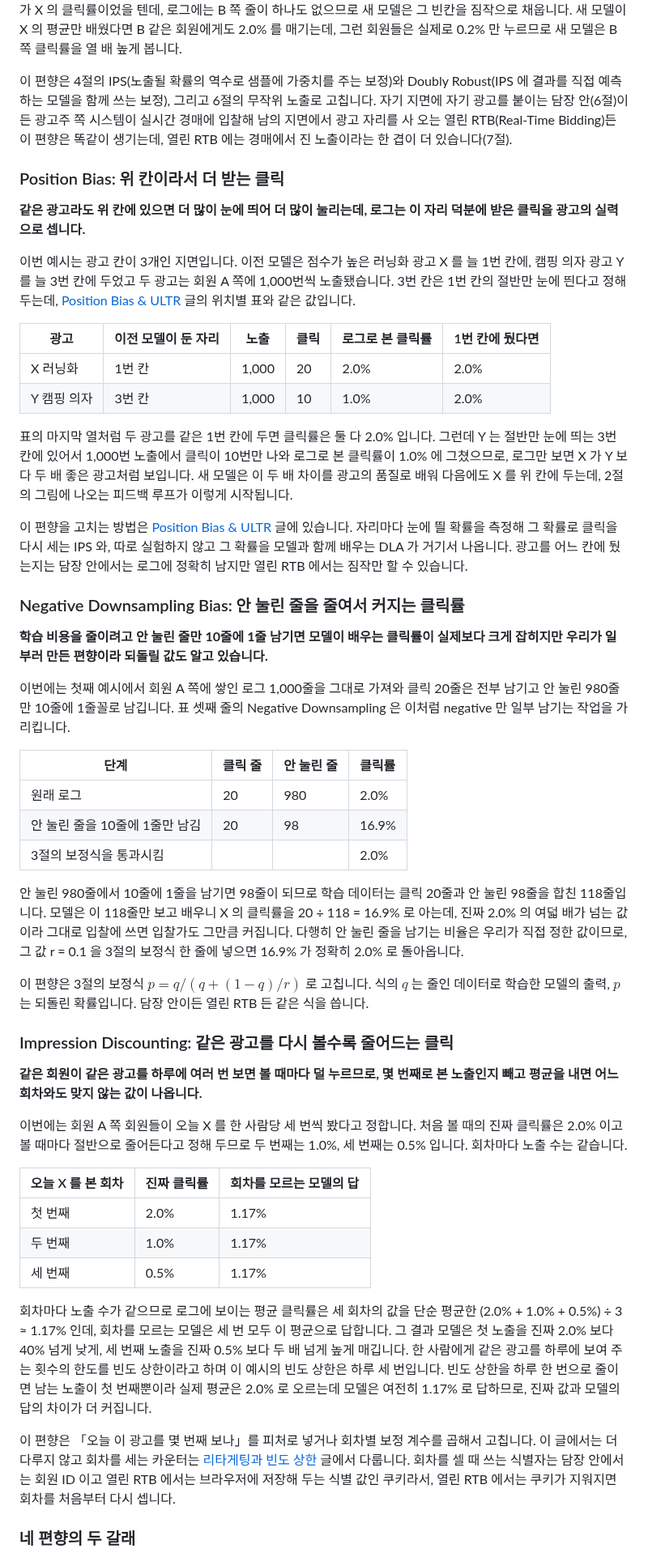
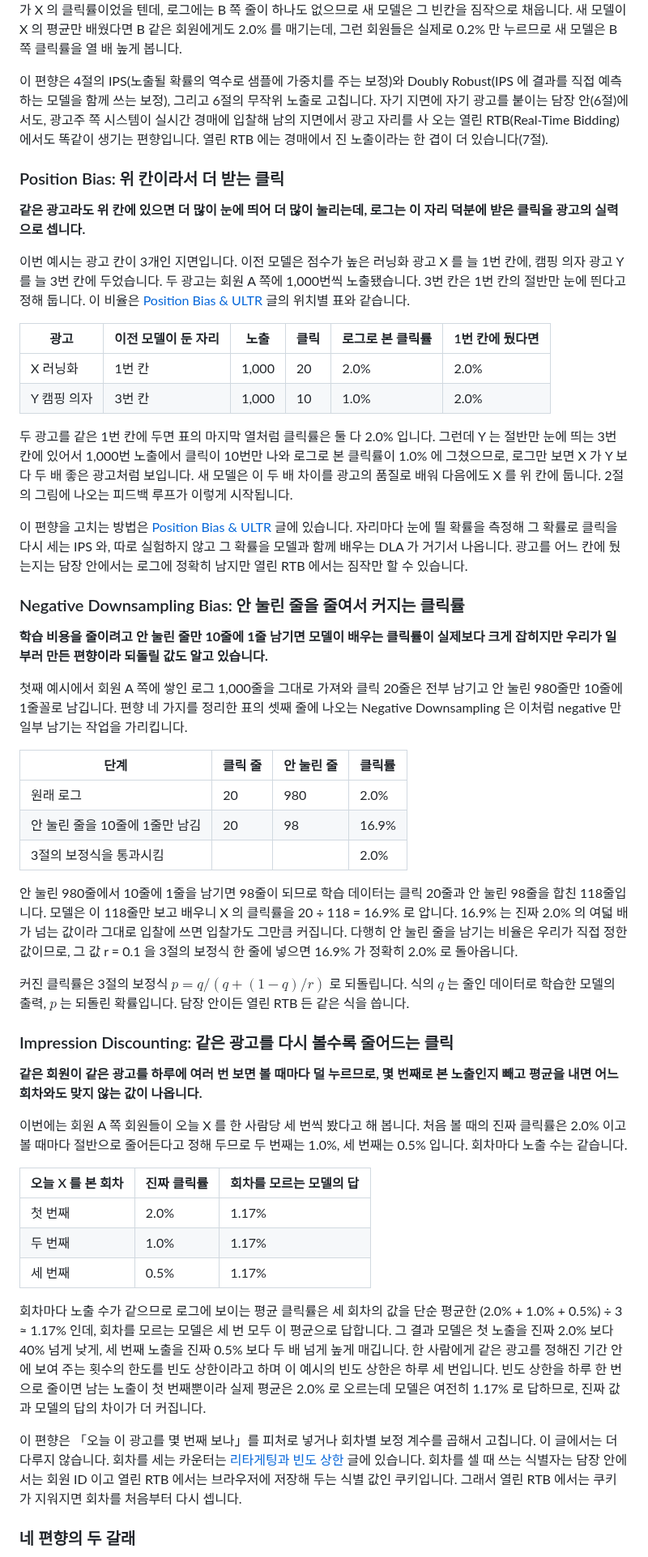
Before and after one commit to chkimsu/adtech-blog, a Markdown page: posts-easy/negative-sampling-bias.md, the part around one of its changes. Shown at 81% size. Drawn GitHub-style.

Commit message:
fix(posts-easy): negative-sampling-bias 다시 쓴 판 검토와 말투 점검
Co-Authored-By: Claude Opus 5.5 <noreply@anthropic.com>

```diff
--- a/posts-easy/negative-sampling-bias.md
+++ b/posts-easy/negative-sampling-bias.md
@@ -73,20 +73,20 @@ pCTR(광고가 노출됐을 때 클릭될 확률을 모델이 예측한 값) 모
 
 로그 자체는 틀리지 않았습니다. 표의 「로그로 계산한 X 의 클릭률」은 A 쪽 클릭 20번을 노출 1,000번으로 나눈 2.0% 로, A 쪽 회원들의 클릭률로는 정확한 값입니다. 문제는 B 쪽 칸이 비어 있다는 데 있습니다. 두 쪽에 1,000번씩 보여 줬다면 A 쪽 클릭 20번에 B 쪽 클릭 2번(1,000번의 0.2%)이 더해진 22번을 노출 2,000번으로 나눈 1.1% 가 X 의 클릭률이었을 텐데, 로그에는 B 쪽 줄이 하나도 없으므로 새 모델은 그 빈칸을 짐작으로 채웁니다. 새 모델이 X 의 평균만 배웠다면 B 같은 회원에게도 2.0% 를 매기는데, 그런 회원들은 실제로 0.2% 만 누르므로 새 모델은 B 쪽 클릭률을 열 배 높게 봅니다.
 
-이 편향은 4절의 IPS(노출될 확률의 역수로 샘플에 가중치를 주는 보정)와 Doubly Robust(IPS 에 결과를 직접 예측하는 모델을 함께 쓰는 보정), 그리고 6절의 무작위 노출로 고칩니다. 자기 지면에 자기 광고를 붙이는 담장 안(6절)이든 광고주 쪽 시스템이 실시간 경매에 입찰해 남의 지면에서 광고 자리를 사 오는 열린 RTB(Real-Time Bidding)든 이 편향은 똑같이 생기는데, 열린 RTB 에는 경매에서 진 노출이라는 한 겹이 더 있습니다(7절).
+이 편향은 4절의 IPS(노출될 확률의 역수로 샘플에 가중치를 주는 보정)와 Doubly Robust(IPS 에 결과를 직접 예측하는 모델을 함께 쓰는 보정), 그리고 6절의 무작위 노출로 고칩니다. 자기 지면에 자기 광고를 붙이는 담장 안(6절)에서도, 광고주 쪽 시스템이 실시간 경매에 입찰해 남의 지면에서 광고 자리를 사 오는 열린 RTB(Real-Time Bidding)에서도 똑같이 생기는 편향입니다. 열린 RTB 에는 경매에서 진 노출이라는 한 겹이 더 있습니다(7절).
 
 ### Position Bias: 위 칸이라서 더 받는 클릭
 
 **같은 광고라도 위 칸에 있으면 더 많이 눈에 띄어 더 많이 눌리는데, 로그는 이 자리 덕분에 받은 클릭을 광고의 실력으로 셉니다.**
 
-이번 예시는 광고 칸이 3개인 지면입니다. 이전 모델은 점수가 높은 러닝화 광고 X 를 늘 1번 칸에, 캠핑 의자 광고 Y 를 늘 3번 칸에 두었고 두 광고는 회원 A 쪽에 1,000번씩 노출됐습니다. 3번 칸은 1번 칸의 절반만 눈에 띈다고 정해 두는데, [Position Bias & ULTR](post.html?id=position-bias-ultr) 글의 위치별 표와 같은 값입니다.
+이번 예시는 광고 칸이 3개인 지면입니다. 이전 모델은 점수가 높은 러닝화 광고 X 를 늘 1번 칸에, 캠핑 의자 광고 Y 를 늘 3번 칸에 두었습니다. 두 광고는 회원 A 쪽에 1,000번씩 노출됐습니다. 3번 칸은 1번 칸의 절반만 눈에 띈다고 정해 둡니다. 이 비율은 [Position Bias & ULTR](post.html?id=position-bias-ultr) 글의 위치별 표와 같습니다.
 
 | 광고 | 이전 모델이 둔 자리 | 노출 | 클릭 | 로그로 본 클릭률 | 1번 칸에 뒀다면 |
 |---|---|---|---|---|---|
 | X 러닝화 | 1번 칸 | 1,000 | 20 | 2.0% | 2.0% |
 | Y 캠핑 의자 | 3번 칸 | 1,000 | 10 | 1.0% | 2.0% |
 
-표의 마지막 열처럼 두 광고를 같은 1번 칸에 두면 클릭률은 둘 다 2.0% 입니다. 그런데 Y 는 절반만 눈에 띄는 3번 칸에 있어서 1,000번 노출에서 클릭이 10번만 나와 로그로 본 클릭률이 1.0% 에 그쳤으므로, 로그만 보면 X 가 Y 보다 두 배 좋은 광고처럼 보입니다. 새 모델은 이 두 배 차이를 광고의 품질로 배워 다음에도 X 를 위 칸에 두는데, 2절의 그림에 나오는 피드백 루프가 이렇게 시작됩니다.
+두 광고를 같은 1번 칸에 두면 표의 마지막 열처럼 클릭률은 둘 다 2.0% 입니다. 그런데 Y 는 절반만 눈에 띄는 3번 칸에 있어서 1,000번 노출에서 클릭이 10번만 나와 로그로 본 클릭률이 1.0% 에 그쳤으므로, 로그만 보면 X 가 Y 보다 두 배 좋은 광고처럼 보입니다. 새 모델은 이 두 배 차이를 광고의 품질로 배워 다음에도 X 를 위 칸에 둡니다. 2절의 그림에 나오는 피드백 루프가 이렇게 시작됩니다.
 
 이 편향을 고치는 방법은 [Position Bias & ULTR](post.html?id=position-bias-ultr) 글에 있습니다. 자리마다 눈에 띌 확률을 측정해 그 확률로 클릭을 다시 세는 IPS 와, 따로 실험하지 않고 그 확률을 모델과 함께 배우는 DLA 가 거기서 나옵니다. 광고를 어느 칸에 뒀는지는 담장 안에서는 로그에 정확히 남지만 열린 RTB 에서는 짐작만 할 수 있습니다.
 
@@ -94,7 +94,7 @@ pCTR(광고가 노출됐을 때 클릭될 확률을 모델이 예측한 값) 모
 
 **학습 비용을 줄이려고 안 눌린 줄만 10줄에 1줄 남기면 모델이 배우는 클릭률이 실제보다 크게 잡히지만 우리가 일부러 만든 편향이라 되돌릴 값도 알고 있습니다.**
 
-이번에는 첫째 예시에서 회원 A 쪽에 쌓인 로그 1,000줄을 그대로 가져와 클릭 20줄은 전부 남기고 안 눌린 980줄만 10줄에 1줄꼴로 남깁니다. 표 셋째 줄의 Negative Downsampling 은 이처럼 negative 만 일부 남기는 작업을 가리킵니다.
+첫째 예시에서 회원 A 쪽에 쌓인 로그 1,000줄을 그대로 가져와 클릭 20줄은 전부 남기고 안 눌린 980줄만 10줄에 1줄꼴로 남깁니다. 편향 네 가지를 정리한 표의 셋째 줄에 나오는 Negative Downsampling 은 이처럼 negative 만 일부 남기는 작업을 가리킵니다.
 
 | 단계 | 클릭 줄 | 안 눌린 줄 | 클릭률 |
 |---|---|---|---|
@@ -102,15 +102,15 @@ pCTR(광고가 노출됐을 때 클릭될 확률을 모델이 예측한 값) 모
 | 안 눌린 줄을 10줄에 1줄만 남김 | 20 | 98 | 16.9% |
 | 3절의 보정식을 통과시킴 | | | 2.0% |
 
-안 눌린 980줄에서 10줄에 1줄을 남기면 98줄이 되므로 학습 데이터는 클릭 20줄과 안 눌린 98줄을 합친 118줄입니다. 모델은 이 118줄만 보고 배우니 X 의 클릭률을 20 ÷ 118 = 16.9% 로 아는데, 진짜 2.0% 의 여덟 배가 넘는 값이라 그대로 입찰에 쓰면 입찰가도 그만큼 커집니다. 다행히 안 눌린 줄을 남기는 비율은 우리가 직접 정한 값이므로, 그 값 r = 0.1 을 3절의 보정식 한 줄에 넣으면 16.9% 가 정확히 2.0% 로 돌아옵니다.
+안 눌린 980줄에서 10줄에 1줄을 남기면 98줄이 되므로 학습 데이터는 클릭 20줄과 안 눌린 98줄을 합친 118줄입니다. 모델은 이 118줄만 보고 배우니 X 의 클릭률을 20 ÷ 118 = 16.9% 로 압니다. 16.9% 는 진짜 2.0% 의 여덟 배가 넘는 값이라 그대로 입찰에 쓰면 입찰가도 그만큼 커집니다. 다행히 안 눌린 줄을 남기는 비율은 우리가 직접 정한 값이므로, 그 값 r = 0.1 을 3절의 보정식 한 줄에 넣으면 16.9% 가 정확히 2.0% 로 돌아옵니다.
 
-이 편향은 3절의 보정식 $p = q / (q + (1-q)/r)$ 로 고칩니다. 식의 $q$ 는 줄인 데이터로 학습한 모델의 출력, $p$ 는 되돌린 확률입니다. 담장 안이든 열린 RTB 든 같은 식을 씁니다.
+커진 클릭률은 3절의 보정식 $p = q / (q + (1-q)/r)$ 로 되돌립니다. 식의 $q$ 는 줄인 데이터로 학습한 모델의 출력, $p$ 는 되돌린 확률입니다. 담장 안이든 열린 RTB 든 같은 식을 씁니다.
 
 ### Impression Discounting: 같은 광고를 다시 볼수록 줄어드는 클릭
 
 **같은 회원이 같은 광고를 하루에 여러 번 보면 볼 때마다 덜 누르므로, 몇 번째로 본 노출인지 빼고 평균을 내면 어느 회차와도 맞지 않는 값이 나옵니다.**
 
-이번에는 회원 A 쪽 회원들이 오늘 X 를 한 사람당 세 번씩 봤다고 정합니다. 처음 볼 때의 진짜 클릭률은 2.0% 이고 볼 때마다 절반으로 줄어든다고 정해 두므로 두 번째는 1.0%, 세 번째는 0.5% 입니다. 회차마다 노출 수는 같습니다.
+이번에는 회원 A 쪽 회원들이 오늘 X 를 한 사람당 세 번씩 봤다고 해 봅니다. 처음 볼 때의 진짜 클릭률은 2.0% 이고 볼 때마다 절반으로 줄어든다고 정해 두므로 두 번째는 1.0%, 세 번째는 0.5% 입니다. 회차마다 노출 수는 같습니다.
 
 | 오늘 X 를 본 회차 | 진짜 클릭률 | 회차를 모르는 모델의 답 |
 |---|---|---|
@@ -118,9 +118,9 @@ pCTR(광고가 노출됐을 때 클릭될 확률을 모델이 예측한 값) 모
 | 두 번째 | 1.0% | 1.17% |
 | 세 번째 | 0.5% | 1.17% |
 
-회차마다 노출 수가 같으므로 로그에 보이는 평균 클릭률은 세 회차의 값을 단순 평균한 (2.0% + 1.0% + 0.5%) ÷ 3 ≈ 1.17% 인데, 회차를 모르는 모델은 세 번 모두 이 평균으로 답합니다. 그 결과 모델은 첫 노출을 진짜 2.0% 보다 40% 넘게 낮게, 세 번째 노출을 진짜 0.5% 보다 두 배 넘게 높게 매깁니다. 한 사람에게 같은 광고를 하루에 보여 주는 횟수의 한도를 빈도 상한이라고 하며 이 예시의 빈도 상한은 하루 세 번입니다. 빈도 상한을 하루 한 번으로 줄이면 남는 노출이 첫 번째뿐이라 실제 평균은 2.0% 로 오르는데 모델은 여전히 1.17% 로 답하므로, 진짜 값과 모델의 답의 차이가 더 커집니다.
+회차마다 노출 수가 같으므로 로그에 보이는 평균 클릭률은 세 회차의 값을 단순 평균한 (2.0% + 1.0% + 0.5%) ÷ 3 ≈ 1.17% 인데, 회차를 모르는 모델은 세 번 모두 이 평균으로 답합니다. 그 결과 모델은 첫 노출을 진짜 2.0% 보다 40% 넘게 낮게, 세 번째 노출을 진짜 0.5% 보다 두 배 넘게 높게 매깁니다. 한 사람에게 같은 광고를 정해진 기간 안에 보여 주는 횟수의 한도를 빈도 상한이라고 하며 이 예시의 빈도 상한은 하루 세 번입니다. 빈도 상한을 하루 한 번으로 줄이면 남는 노출이 첫 번째뿐이라 실제 평균은 2.0% 로 오르는데 모델은 여전히 1.17% 로 답하므로, 진짜 값과 모델의 답의 차이가 더 커집니다.
 
-이 편향은 「오늘 이 광고를 몇 번째 보나」를 피처로 넣거나 회차별 보정 계수를 곱해서 고칩니다. 이 글에서는 더 다루지 않고 회차를 세는 카운터는 [리타게팅과 빈도 상한](post.html?id=retargeting-frequency-cap) 글에서 다룹니다. 회차를 셀 때 쓰는 식별자는 담장 안에서는 회원 ID 이고 열린 RTB 에서는 브라우저에 저장해 두는 식별 값인 쿠키라서, 열린 RTB 에서는 쿠키가 지워지면 회차를 처음부터 다시 셉니다.
+이 편향은 「오늘 이 광고를 몇 번째 보나」를 피처로 넣거나 회차별 보정 계수를 곱해서 고칩니다. 이 글에서는 더 다루지 않습니다. 회차를 세는 카운터는 [리타게팅과 빈도 상한](post.html?id=retargeting-frequency-cap) 글에 있습니다. 회차를 셀 때 쓰는 식별자는 담장 안에서는 회원 ID 이고 열린 RTB 에서는 브라우저에 저장해 두는 식별 값인 쿠키입니다. 그래서 열린 RTB 에서는 쿠키가 지워지면 회차를 처음부터 다시 셉니다.
 
 ### 네 편향의 두 갈래
 
```
Also changed, not shown: other parts of posts-easy/negative-sampling-bias.md (+55 -55 lines).
